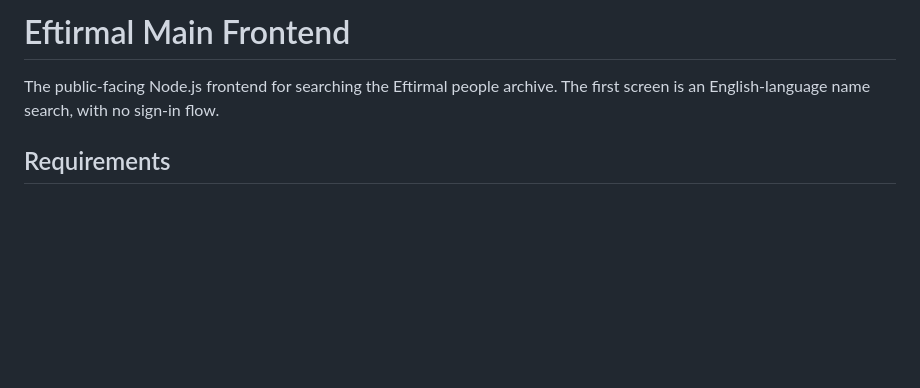
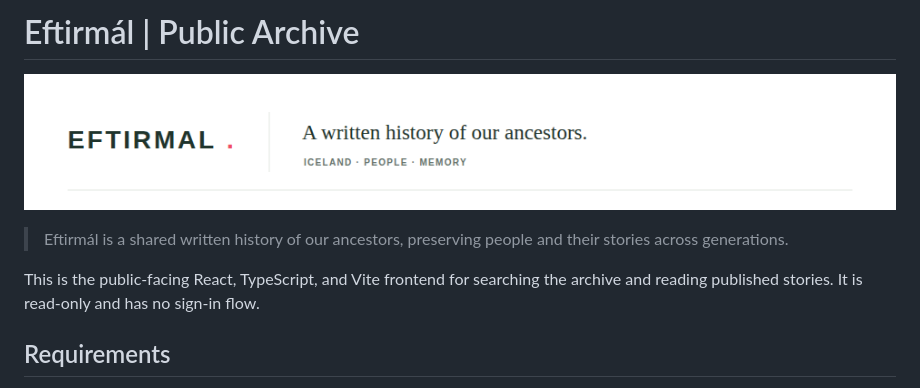
Before and after one commit to steinnhauser/minnumst, a Markdown page: web/README.md, the part around the change. Rendered like a GitHub page; pictures changed too: web/.github/assets/eftirmal-concept.png (added); blank space fills up the shorter version.

Commit message:
docs: add compact frontpage-matched README banner
Replace the tall concept artwork with a 960x150 banner using the public frontend's white, ink, coral, and serif palette. Retain the EFTIRMAL. wordmark and ICELAND · PEOPLE · MEMORY footer.

Embed the compact PNG in this README and keep the SVG source alongside it for future edits.

```diff
--- a/web/README.md
+++ b/web/README.md
@@ -1,6 +1,10 @@
-# Eftirmal Main Frontend
+# Eftirmál | Public Archive
 
-The public-facing Node.js frontend for searching the Eftirmal people archive. The first screen is an English-language name search, with no sign-in flow.
+![Eftirmál concept: a family tree of stories, names, and memories](.github/assets/eftirmal-concept.png)
+
+> Eftirmál is a shared written history of our ancestors, preserving people and their stories across generations.
+
+This is the public-facing React, TypeScript, and Vite frontend for searching the archive and reading published stories. It is read-only and has no sign-in flow.
 
 ## Requirements
 
```
Also changed, not shown: 1 other file.
